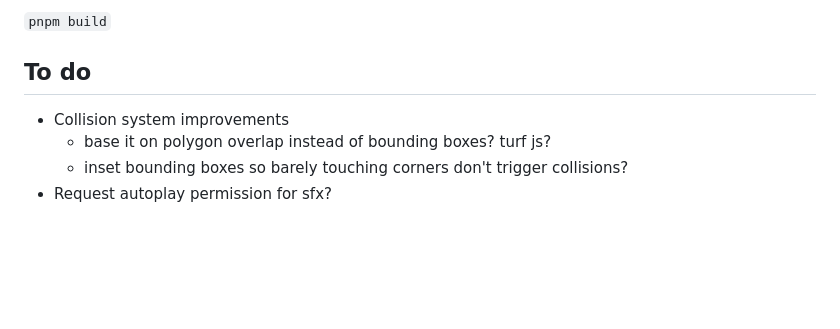
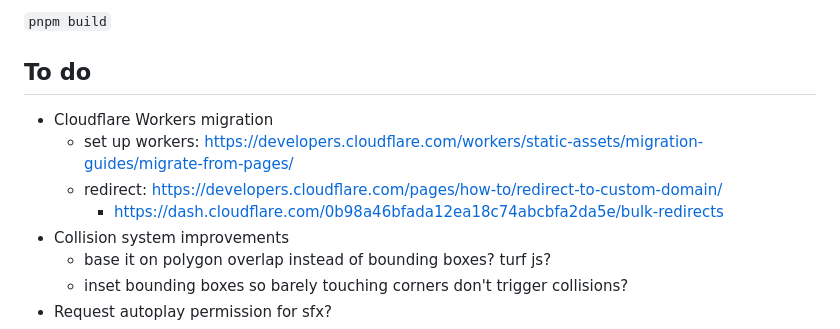
Before and after one commit to desain/owlbear-behaviors, a Markdown page: README.md, the part around the change. Rendered like a GitHub page; blank space fills up the shorter version.

Commit message:
add todos

```diff
--- a/README.md
+++ b/README.md
@@ -161,6 +161,10 @@ To make a production build run:
 
 ## To do
 
+- Cloudflare Workers migration
+    - set up workers: https://developers.cloudflare.com/workers/static-assets/migration-guides/migrate-from-pages/
+    - redirect: https://developers.cloudflare.com/pages/how-to/redirect-to-custom-domain/
+        - https://dash.cloudflare.com/0b98a46bfada12ea18c74abcbfa2da5e/bulk-redirects
 -   Collision system improvements
     -   base it on polygon overlap instead of bounding boxes? turf js?
     -   inset bounding boxes so barely touching corners don't trigger collisions?
```
